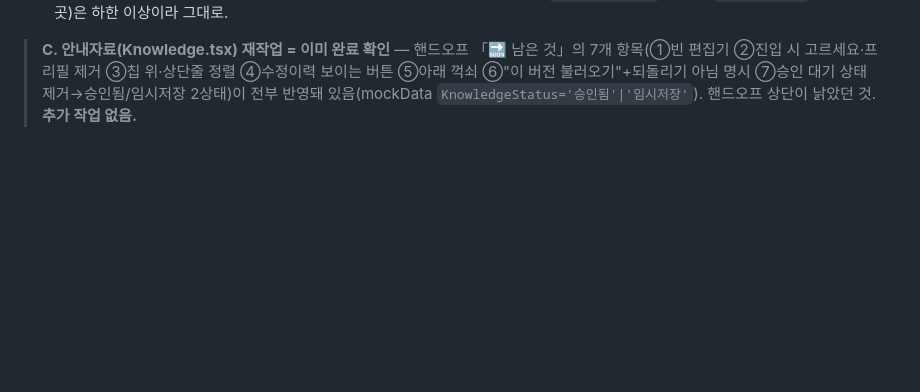
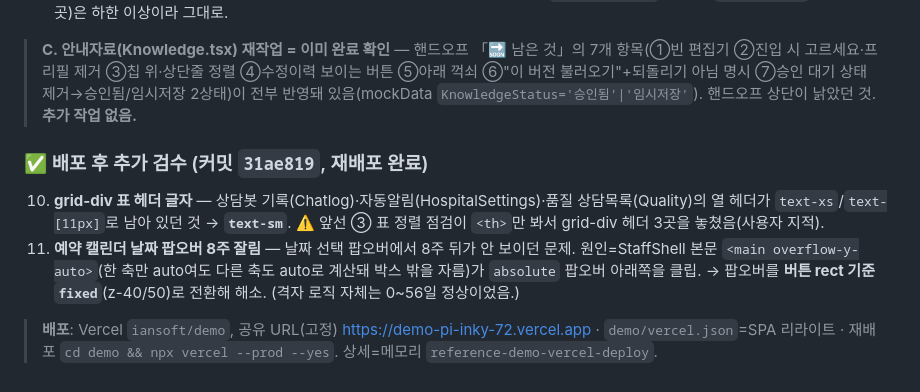
Before and after one commit to davidkjk/assignment2-hospital, a Markdown page: demo/DEMO-REVIEW-NOTES.md, the part around the change. Drawn GitHub-style; blank space fills up the shorter version.

Commit message:
docs(demo): 리뷰노트 G절 — 배포 후 추가 검수(표 헤더·캘린더 팝오버) 기록
Co-Authored-By: Claude Opus 4.8 (1M context) <noreply@anthropic.com>
Claude-Session: https://claude.ai/code/session_011Zb3N5c7upHQb1w11x5xU4

```diff
--- a/demo/DEMO-REVIEW-NOTES.md
+++ b/demo/DEMO-REVIEW-NOTES.md
@@ -356,3 +356,9 @@
 9. **작은 글자 스윕** (사용자: 밀도 타당한 것과 구분해 선별) — **11px 하한 확립**: 독립 배지·마커 `text-[10px]`→`text-[11px]` 5곳(Tickets 새 메시지·Questionnaires 현재 사용·Schedule 슬롯 요약·Calendar 지금선/호버 시각). **캘린더·도어 블록 내부 3곳**(Calendar 블록 라벨·surfaces 블록 sub/시각)은 좁은 칸 넘침 위험으로 **유지**. `text-[0.7rem]`(≥11px)·`text-[11px]`(밀도 표준 74곳)은 하한 이상이라 그대로.
 
 > **C. 안내자료(Knowledge.tsx) 재작업 = 이미 완료 확인** — 핸드오프 「🔜 남은 것」의 7개 항목(①빈 편집기 ②진입 시 고르세요·프리필 제거 ③칩 위·상단줄 정렬 ④수정이력 보이는 버튼 ⑤아래 꺽쇠 ⑥"이 버전 불러오기"+되돌리기 아님 명시 ⑦승인 대기 상태 제거→승인됨/임시저장 2상태)이 전부 반영돼 있음(mockData `KnowledgeStatus='승인됨'|'임시저장'`). 핸드오프 상단이 낡았던 것. **추가 작업 없음.**
+
+### ✅ 배포 후 추가 검수 (커밋 `31ae819`, 재배포 완료)
+10. **grid-div 표 헤더 글자** — 상담봇 기록(Chatlog)·자동알림(HospitalSettings)·품질 상담목록(Quality)의 열 헤더가 `text-xs`/`text-[11px]`로 남아 있던 것 → **`text-sm`**. ⚠️ 앞선 ③ 표 정렬 점검이 `<th>`만 봐서 grid-div 헤더 3곳을 놓쳤음(사용자 지적).
+11. **예약 캘린더 날짜 팝오버 8주 잘림** — 날짜 선택 팝오버에서 8주 뒤가 안 보이던 문제. 원인=StaffShell 본문 `<main overflow-y-auto>`(한 축만 auto여도 다른 축도 auto로 계산돼 박스 밖을 자름)가 `absolute` 팝오버 아래쪽을 클립. → 팝오버를 **버튼 rect 기준 `fixed`**(z-40/50)로 전환해 해소. (격자 로직 자체는 0~56일 정상이었음.)
+
+> **배포**: Vercel `iansoft/demo`, 공유 URL(고정) https://demo-pi-inky-72.vercel.app · `demo/vercel.json`=SPA 리라이트 · 재배포 `cd demo && npx vercel --prod --yes`. 상세=메모리 `reference-demo-vercel-deploy`.
```
